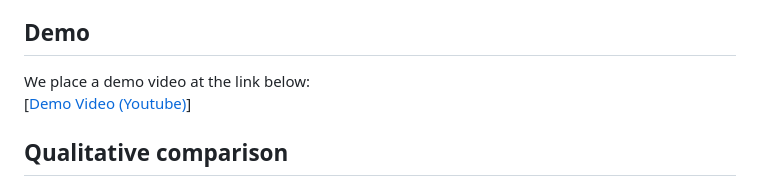
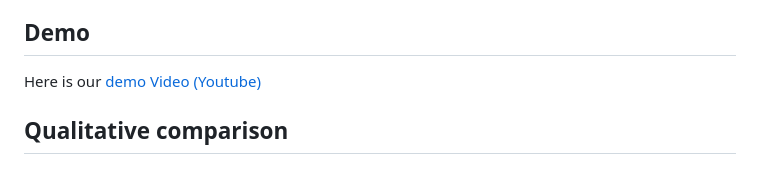
Before and after one commit to JCATCV/MemoryVI, a Markdown page: README.md, the part around the change. GitHub-like rendering.

```diff
--- a/README.md
+++ b/README.md
@@ -1,8 +1,7 @@
 ## Abstract
 Existing video inpainting methods mainly recover the missing content by retrieving similar patches from known regions. However, due to the temporal correlation of videos, the intermediate predictions (i.e., inpainted frames) can also supply rich cues about the missing region. Motivated by this, we present a new video inpainting model with a dynamic memory bank to employ previous inpainted frames as space-time memory, which aims to dig into the valuable information from both known regions and the intermediate prediction of unknown ones. Specifically, we customize a *Context-aware Memory Read* (CMR) module to integrate spatio-temporal contextual cues for memory reading, ensuring discriminative features being precisely loaded. Besides, we allow the transformer inpainter to distinguish tokens by their sources via our proposed *Mask-Guided Self-Attention* (MGSA) mechanism, where the calculation of self-attention is guided by leveraging the mask information. With the progress of inpainting, the mask is dynamically updated to gradually enable more tokens to be utilized. Experimental results on DAVIS and Youtube-VOS datasets demonstrate our superior performances over the state-of-the-art video inpainting approaches in generating temporally-consistent content and synthesizing fine-grained details.
 ## Demo
-We place a demo video at the link below:<br/>
-[[Demo Video (Youtube)](https://www.youtube.com/watch?v=N--qC3T2wc4)]
+Here is our [demo Video (Youtube)](https://www.youtube.com/watch?v=N--qC3T2wc4)
 
 ## Qualitative comparison
 We place several examples to compare the visual quality of our method with others under different settings:
```
